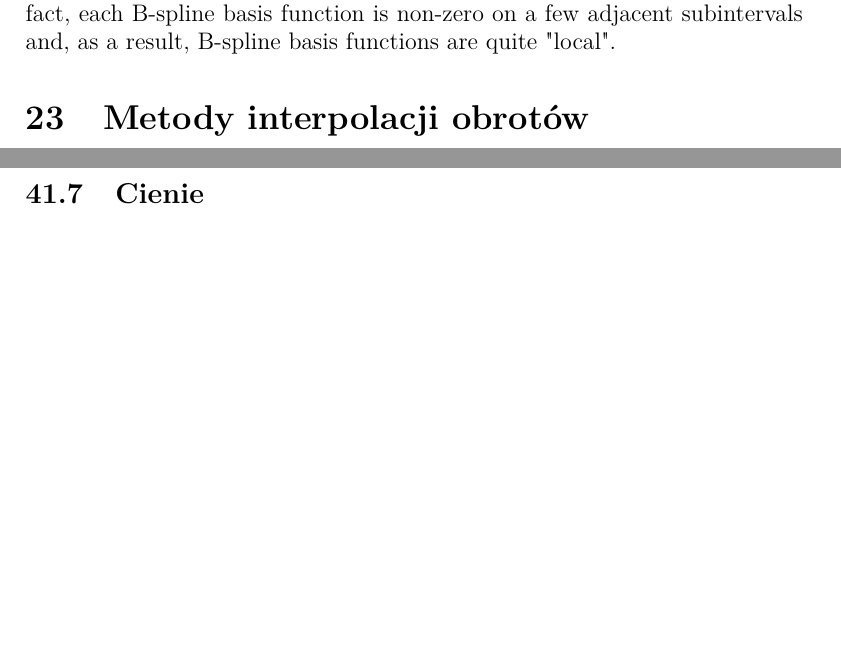
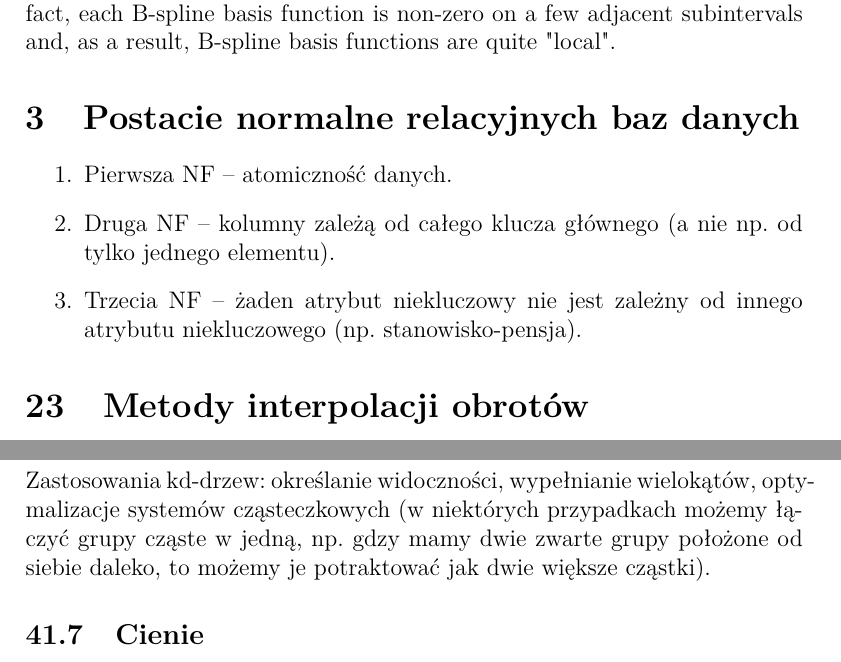
Before and after one commit to leszczynskim/MagisterkaObrona, a LaTeX document (MagisterkaObrona.tex): two parts of pages 5 and 20 of 44 before the commit and two parts of pages 5 and 21 of 45 after it, joined at a grey line, cut so that both start at the same text, the shorter picture padded with empty space. Compiled offline with pdfLaTeX.

Commit message:
bazy danych

```diff
--- a/MagisterkaObrona.tex
+++ b/MagisterkaObrona.tex
@@ -45,6 +45,13 @@ Interpolacja w węzłach Czebyszewa jest prawie najlepsza (znika efekt Rungego).
 \section{Piecewise polynomials}
 \subsection{Baza B-Spline}
 They are much more complex. There are two interesting properties that are not part of the Bézier basis functions, namely: (1) the domain is subdivided by knots, and (2) basis functions are not non-zero on the entire interval. In fact, each B-spline basis function is non-zero on a few adjacent subintervals and, as a result, B-spline basis functions are quite "local".
+
+\section{Postacie normalne relacyjnych baz danych}
+\begin{enumerate}
+	\item Pierwsza NF -- atomiczność danych.
+	\item Druga NF -- kolumny zależą od całego klucza głównego (a nie np. od tylko jednego elementu).
+	\item Trzecia NF -- żaden atrybut niekluczowy nie jest zależny od innego atrybutu niekluczowego (np. stanowisko-pensja).
+\end{enumerate}
 
 \setcounter{section}{22}
 \section{Metody interpolacji obrotów}
@@ -355,6 +362,8 @@ Drzewa:
 	\item KD-drzewo -- jak BSP, ale dzielimy ortogonalnie.
 	\item Octree -- dzielimy na 8 takich samych sześcianów.
 \end{enumerate}
+~\\
+Zastosowania kd-drzew: określanie widoczności, wypełnianie wielokątów, optymalizacje systemów cząsteczkowych (w niektórych przypadkach możemy łączyć grupy cząste w jedną, np. gdzy mamy dwie zwarte grupy położone od siebie daleko, to możemy je potraktować jak dwie większe cząstki).
 
 
 \subsection{Cienie}
```
